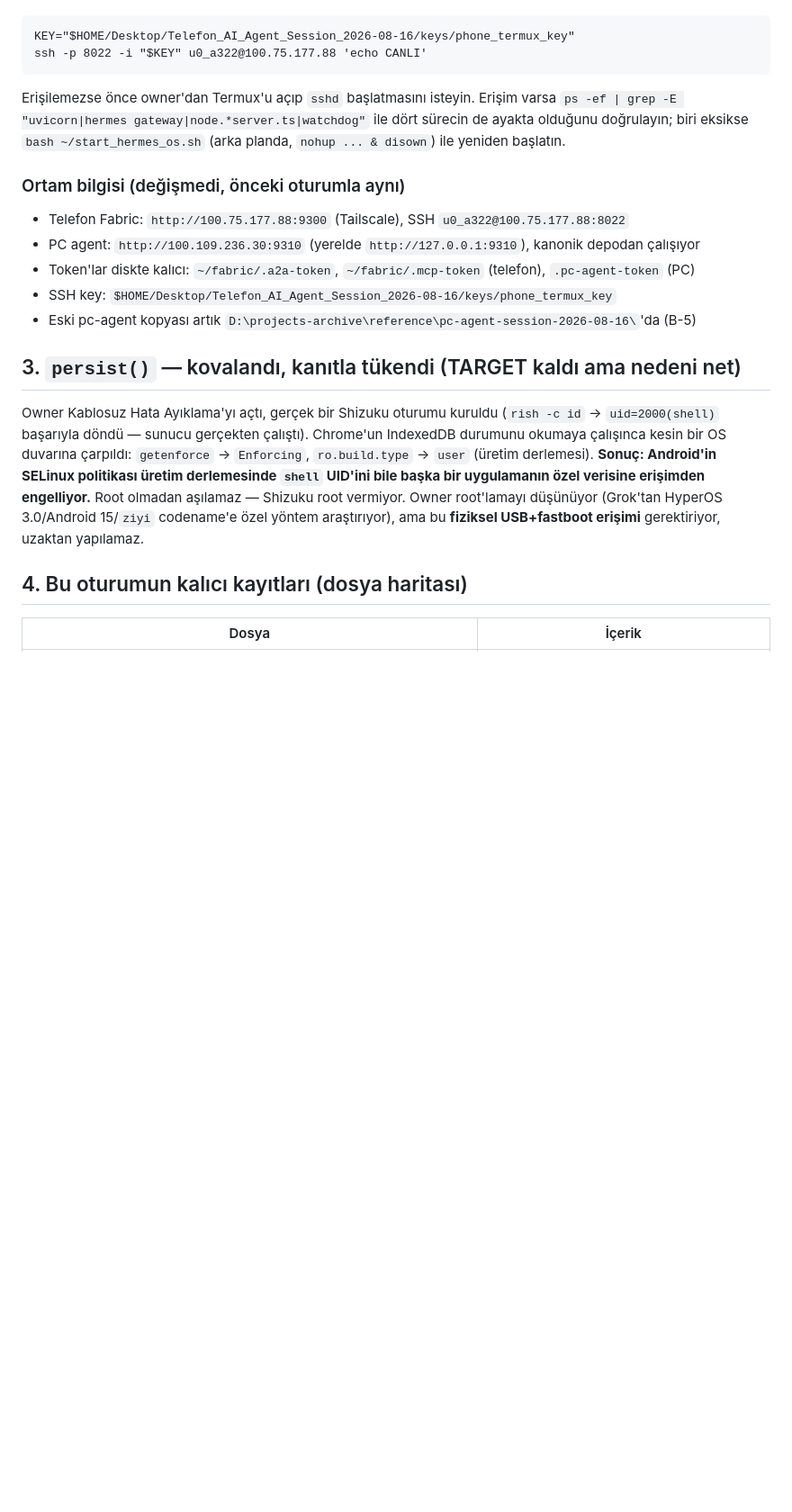
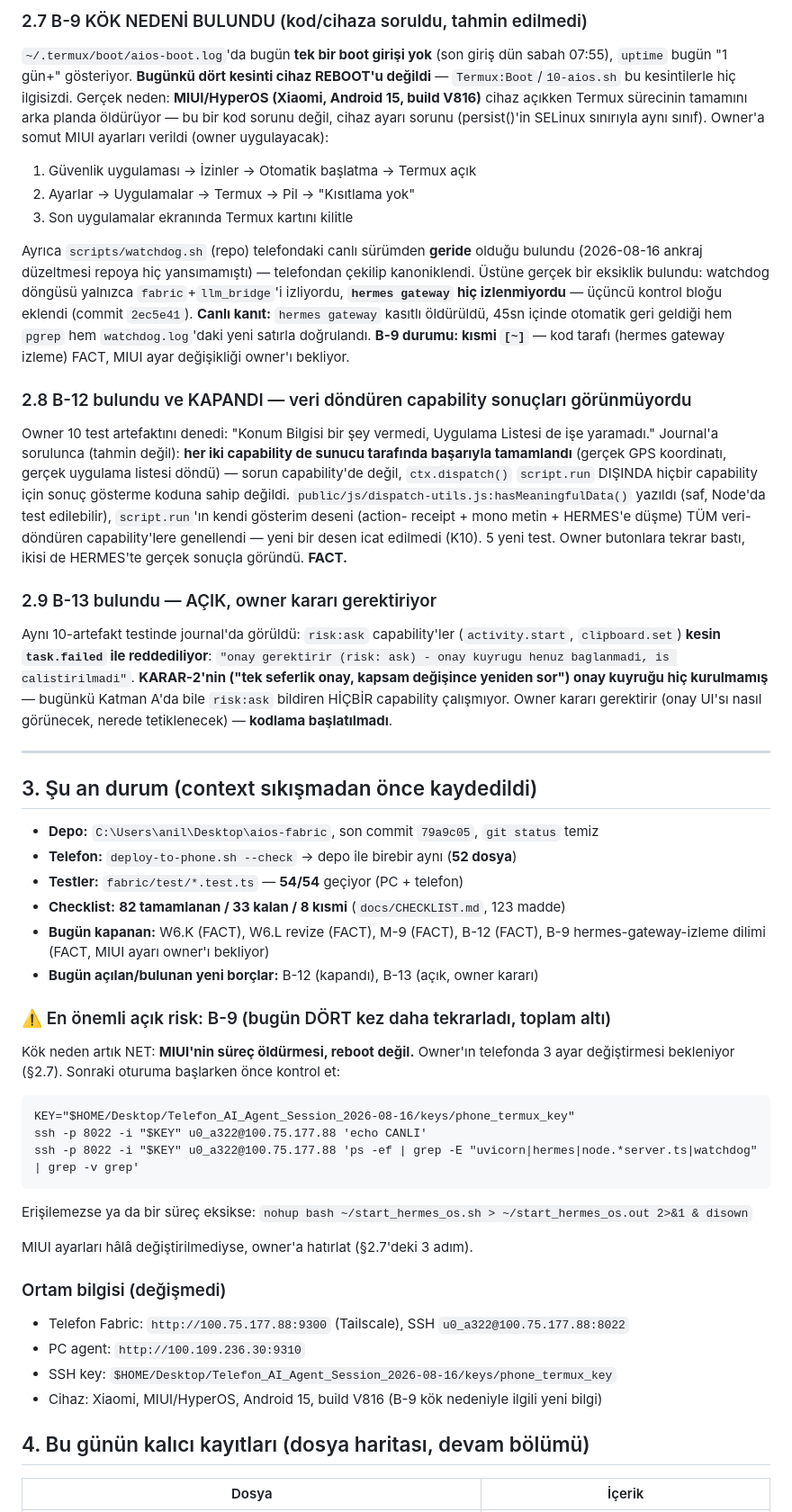
Before and after one commit to anillaksu/aios-fabric, a Markdown page: docs/OTURUM_2026-08-18.md, the part around one of its changes. Shown at 90% size. GitHub-like rendering; blank space fills up the shorter version.

````diff
--- a/docs/OTURUM_2026-08-18.md
+++ b/docs/OTURUM_2026-08-18.md
@@ -84,35 +90,85 @@ backend ölmüştü). **Sonraki oturuma başlarken önce bunu kontrol et:**
+### 2.7 B-9 KÖK NEDENİ BULUNDU (kod/cihaza soruldu, tahmin edilmedi)
+
+`~/.termux/boot/aios-boot.log`'da bugün **tek bir boot girişi yok** (son
+giriş dün sabah 07:55), `uptime` bugün "1 gün+" gösteriyor. **Bugünkü dört
+kesinti cihaz REBOOT'u değildi** — `Termux:Boot`/`10-aios.sh` bu kesintilerle
+hiç ilgisizdi. Gerçek neden: **MIUI/HyperOS (Xiaomi, Android 15, build
+V816)** cihaz açıkken Termux sürecinin tamamını arka planda öldürüyor — bu
+bir kod sorunu değil, cihaz ayarı sorunu (persist()'in SELinux sınırıyla aynı
+sınıf). Owner'a somut MIUI ayarları verildi (owner uygulayacak):
+1. Güvenlik uygulaması → İzinler → Otomatik başlatma → Termux açık
+2. Ayarlar → Uygulamalar → Termux → Pil → "Kısıtlama yok"
+3. Son uygulamalar ekranında Termux kartını kilitle
+
+Ayrıca `scripts/watchdog.sh` (repo) telefondaki canlı sürümden **geride**
+olduğu bulundu (2026-08-16 ankraj düzeltmesi repoya hiç yansımamıştı) —
+telefondan çekilip kanoniklendi. Üstüne gerçek bir eksiklik bulundu:
+watchdog döngüsü yalnızca `fabric`+`llm_bridge`'i izliyordu, **`hermes
+gateway` hiç izlenmiyordu** — üçüncü kontrol bloğu eklendi (commit `2ec5e41`).
+**Canlı kanıt:** `hermes gateway` kasıtlı öldürüldü, 45sn içinde otomatik
+geri geldiği hem `pgrep` hem `watchdog.log`'daki yeni satırla doğrulandı.
+**B-9 durumu: kısmi `[~]`** — kod tarafı (hermes gateway izleme) FACT, MIUI
+ayar değişikliği owner'ı bekliyor.
+
+### 2.8 B-12 bulundu ve KAPANDI — veri döndüren capability sonuçları görünmüyordu
+
+Owner 10 test artefaktını denedi: "Konum Bilgisi bir şey vermedi, Uygulama
+Listesi de işe yaramadı." Journal'a sorulunca (tahmin değil): **her iki
+capability de sunucu tarafında başarıyla tamamlandı** (gerçek GPS koordinatı,
+gerçek uygulama listesi döndü) — sorun capability'de değil, `ctx.dispatch()`
+`script.run` DIŞINDA hiçbir capability için sonuç gösterme koduna sahip
+değildi. `public/js/dispatch-utils.js:hasMeaningfulData()` yazıldı (saf,
+Node'da test edilebilir), `script.run`'ın kendi gösterim deseni (action-
+receipt + mono metin + HERMES'e düşme) TÜM veri-döndüren capability'lere
+genellendi — yeni bir desen icat edilmedi (K10). 5 yeni test. Owner butonlara
+tekrar bastı, ikisi de HERMES'te gerçek sonuçla göründü. **FACT.**
+
+### 2.9 B-13 bulundu — AÇIK, owner kararı gerektiriyor
+
+Aynı 10-artefakt testinde journal'da görüldü: `risk:ask` capability'ler
+(`activity.start`, `clipboard.set`) **kesin `task.failed` ile reddediliyor**:
+`"onay gerektirir (risk: ask) - onay kuyrugu henuz baglanmadi, is
+calistirilmadi"`. **KARAR-2'nin ("tek seferlik onay, kapsam değişince
+yeniden sor") onay kuyruğu hiç kurulmamış** — bugünkü Katman A'da bile
+`risk:ask` bildiren HİÇBİR capability çalışmıyor. Owner kararı gerektirir
+(onay UI'sı nasıl görünecek, nerede tetiklenecek) — **kodlama başlatılmadı**.
+
+---
+
+## 3. Şu an durum (context sıkışmadan önce kaydedildi)
+
+- **Depo:** `C:\Users\anil\Desktop\aios-fabric`, son commit `79a9c05`, `git status` temiz
+- **Telefon:** `deploy-to-phone.sh --check` → depo ile birebir aynı (**52 dosya**)
+- **Testler:** `fabric/test/*.test.ts` — **54/54** geçiyor (PC + telefon)
+- **Checklist:** **82 tamamlanan / 33 kalan / 8 kısmi** (`docs/CHECKLIST.md`, 123 madde)
+- **Bugün kapanan:** W6.K (FACT), W6.L revize (FACT), M-9 (FACT), B-12 (FACT),
+  B-9 hermes-gateway-izleme dilimi (FACT, MIUI ayarı owner'ı bekliyor)
+- **Bugün açılan/bulunan yeni borçlar:** B-12 (kapandı), B-13 (açık, owner kararı)
+
+### ⚠️ En önemli açık risk: B-9 (bugün DÖRT kez daha tekrarladı, toplam altı)
+
+Kök neden artık NET: **MIUI'nin süreç öldürmesi, reboot değil.** Owner'ın
+telefonda 3 ayar değiştirmesi bekleniyor (§2.7). Sonraki oturuma başlarken
+önce kontrol et:
 
 ```
 KEY="$HOME/Desktop/Telefon_AI_Agent_Session_2026-08-16/keys/phone_termux_key"
 ssh -p 8022 -i "$KEY" u0_a322@100.75.177.88 'echo CANLI'
+ssh -p 8022 -i "$KEY" u0_a322@100.75.177.88 'ps -ef | grep -E "uvicorn|hermes|node.*server.ts|watchdog" | grep -v grep'
 ```
 
-Erişilemezse önce owner'dan Termux'u açıp `sshd` başlatmasını isteyin.
-Erişim varsa `ps -ef | grep -E "uvicorn|hermes gateway|node.*server.ts|watchdog"`
-ile dört sürecin de ayakta olduğunu doğrulayın; biri eksikse
-`bash ~/start_hermes_os.sh` (arka planda, `nohup ... & disown`) ile
-yeniden başlatın.
+Erişilemezse ya da bir süreç eksikse: `nohup bash ~/start_hermes_os.sh > ~/start_hermes_os.out 2>&1 & disown`
 
-### Ortam bilgisi (değişmedi, önceki oturumla aynı)
+MIUI ayarları hâlâ değiştirilmediyse, owner'a hatırlat (§2.7'deki 3 adım).
+
+### Ortam bilgisi (değişmedi)
+
 - Telefon Fabric: `http://100.75.177.88:9300` (Tailscale), SSH `u0_a322@100.75.177.88:8022`
-- PC agent: `http://100.109.236.30:9310` (yerelde `http://127.0.0.1:9310`), kanonik depodan çalışıyor
-- Token'lar diskte kalıcı: `~/fabric/.a2a-token`, `~/fabric/.mcp-token` (telefon), `.pc-agent-token` (PC)
+- PC agent: `http://100.109.236.30:9310`
 - SSH key: `$HOME/Desktop/Telefon_AI_Agent_Session_2026-08-16/keys/phone_termux_key`
-- Eski pc-agent kopyası artık `D:\projects-archive\reference\pc-agent-session-2026-08-16\`'da (B-5)
+- Cihaz: Xiaomi, MIUI/HyperOS, Android 15, build V816 (B-9 kök nedeniyle ilgili yeni bilgi)
 
-## 3. `persist()` — kovalandı, kanıtla tükendi (TARGET kaldı ama nedeni net)
-
-Owner Kablosuz Hata Ayıklama'yı açtı, gerçek bir Shizuku oturumu kuruldu
-(`rish -c id` → `uid=2000(shell)` başarıyla döndü — sunucu gerçekten çalıştı).
-Chrome'un IndexedDB durumunu okumaya çalışınca kesin bir OS duvarına çarpıldı:
-`getenforce` → `Enforcing`, `ro.build.type` → `user` (üretim derlemesi).
-**Sonuç: Android'in SELinux politikası üretim derlemesinde `shell` UID'ini
-bile başka bir uygulamanın özel verisine erişimden engelliyor.** Root
-olmadan aşılamaz — Shizuku root vermiyor. Owner root'lamayı düşünüyor
-(Grok'tan HyperOS 3.0/Android 15/`ziyi` codename'e özel yöntem araştırıyor),
-ama bu **fiziksel USB+fastboot erişimi** gerektiriyor, uzaktan yapılamaz.
-
-## 4. Bu oturumun kalıcı kayıtları (dosya haritası)
+## 4. Bu günün kalıcı kayıtları (dosya haritası, devam bölümü)
 
 | Dosya | İçerik |
 |---|---|
````
Also changed, not shown: other parts of docs/OTURUM_2026-08-18.md (+118 -117 lines).
